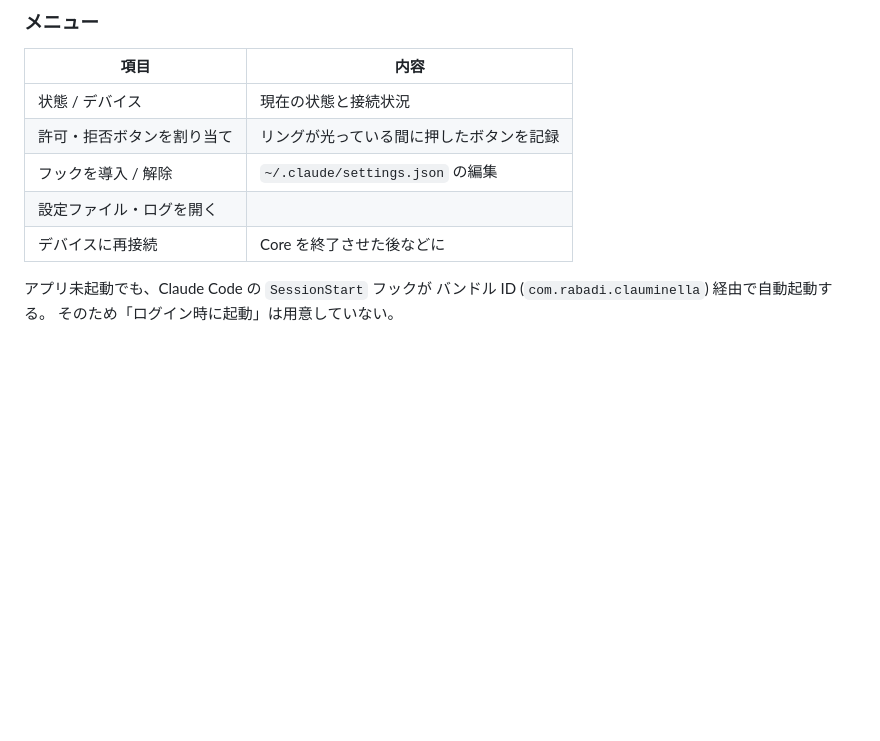
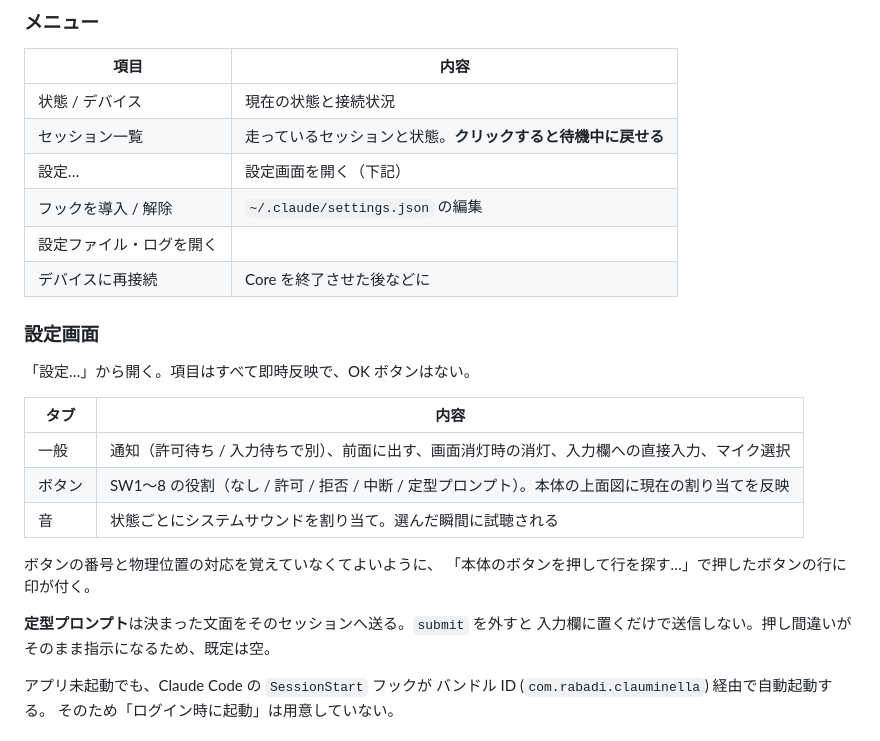
Before and after one commit to jprabadi-ship-it/claude-luminella, a Markdown page: README.md, the part around one of its changes. GitHub-like rendering; blank space fills up the shorter version.

```diff
--- a/README.md
+++ b/README.md
@@ -59,10 +59,27 @@ Luminella のフックが追記される。既存のフックには触らず追
 | 項目 | 内容 |
 |---|---|
 | 状態 / デバイス | 現在の状態と接続状況 |
-| 許可・拒否ボタンを割り当て | リングが光っている間に押したボタンを記録 |
+| セッション一覧 | 走っているセッションと状態。**クリックすると待機中に戻せる** |
+| 設定… | 設定画面を開く（下記） |
 | フックを導入 / 解除 | `~/.claude/settings.json` の編集 |
 | 設定ファイル・ログを開く | |
 | デバイスに再接続 | Core を終了させた後などに |
+
+### 設定画面
+
+「設定…」から開く。項目はすべて即時反映で、OK ボタンはない。
+
+| タブ | 内容 |
+|---|---|
+| 一般 | 通知（許可待ち / 入力待ちで別）、前面に出す、画面消灯時の消灯、入力欄への直接入力、マイク選択 |
+| ボタン | SW1〜8 の役割（なし / 許可 / 拒否 / 中断 / 定型プロンプト）。本体の上面図に現在の割り当てを反映 |
+| 音 | 状態ごとにシステムサウンドを割り当て。選んだ瞬間に試聴される |
+
+ボタンの番号と物理位置の対応を覚えていなくてよいように、
+「本体のボタンを押して行を探す…」で押したボタンの行に印が付く。
+
+**定型プロンプト**は決まった文面をそのセッションへ送る。`submit` を外すと
+入力欄に置くだけで送信しない。押し間違いがそのまま指示になるため、既定は空。
 
 アプリ未起動でも、Claude Code の `SessionStart` フックが
 バンドル ID (`com.rabadi.clauminella`) 経由で自動起動する。
```
Also changed, not shown: other parts of README.md (+48 -16 lines).
